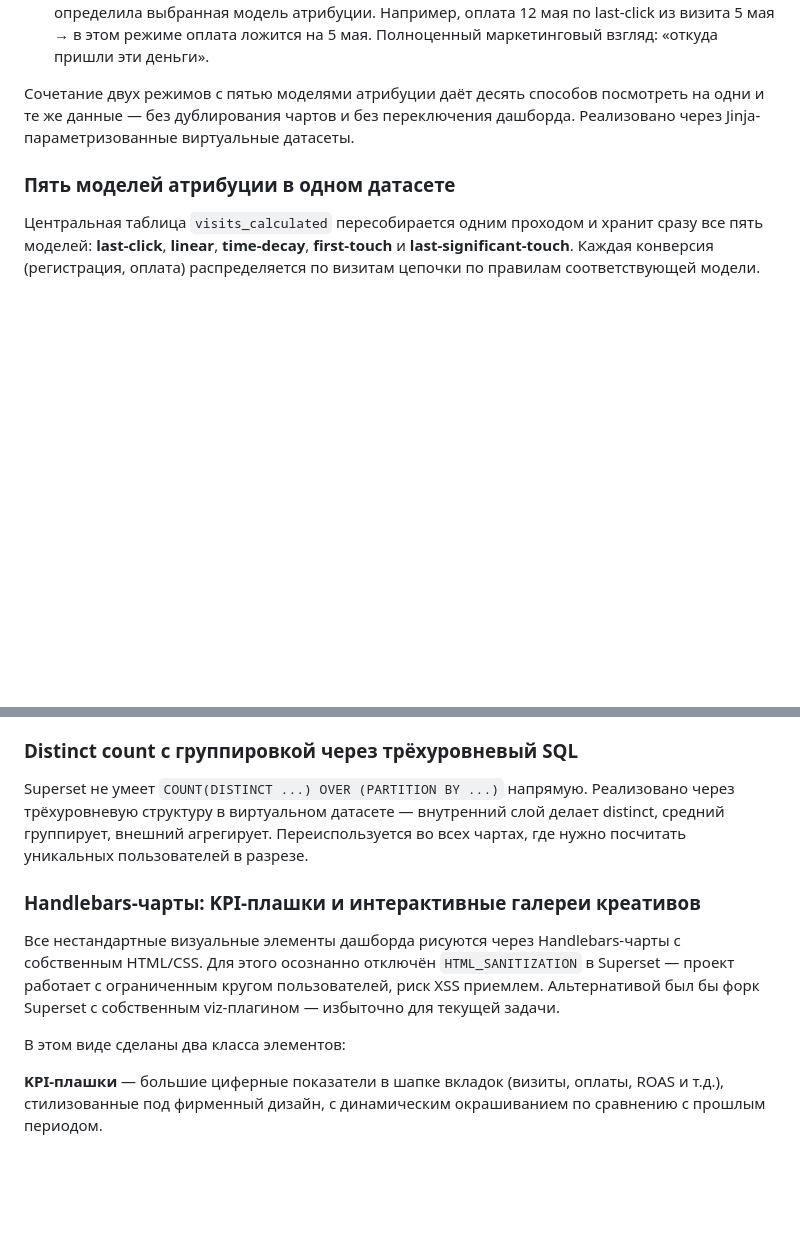
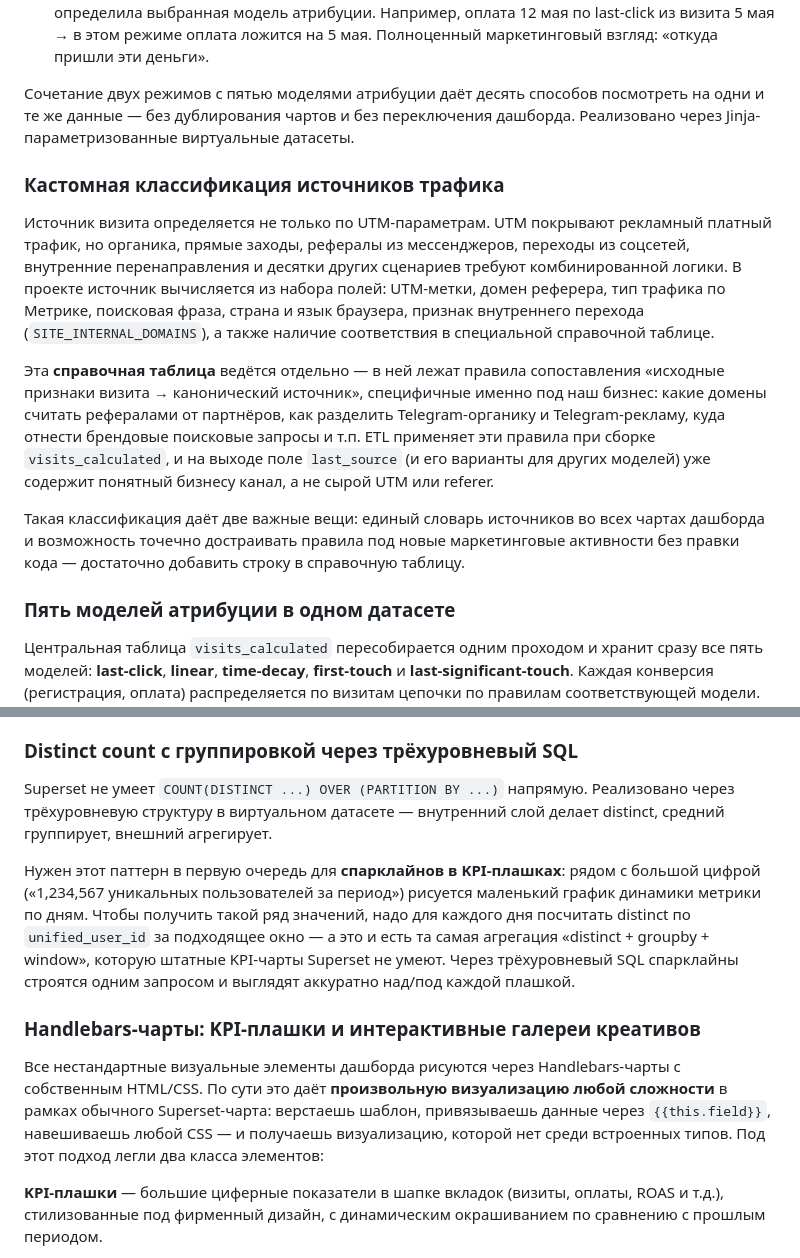
Before and after one commit to Pianist13r/MostAI_Analytics_Demo, a Markdown page: README.md, 2 parts joined by grey strips. Drawn GitHub-style; blank space fills up the shorter version.

Commit message:
docs(readme): зачем нужен distinct count + новый блок про кастомные источники + чистка блока Handlebars
- Distinct count: добавлено объяснение, что трёхуровневый SQL нужен для спарклайнов в KPI-плашках — рассчёт ряда уникальных пользователей по дням для маленького графика динамики над/под крупной цифрой
- Handlebars: убран абзац про HTML_SANITIZATION/XSS/форк-альтернативу; вместо этого — короткое объяснение, что Handlebars даёт произвольную визуализацию любой сложности (шаблон + CSS + привязка через {{this.field}})
- Новый блок «Кастомная классификация источников трафика»: вынесен после блока про два временных режима; описывает, что источник определяется не только по UTM, а по комбинации UTM + рефереров + типа трафика + страны + языка + флага внутренних доменов + справочной таблицы с бизнес-правилами; объясняет преимущество — единый словарь источников и точечное расширение через справочник без правки кода

```diff
--- a/README.md
+++ b/README.md
@@ -61,6 +61,14 @@
 
 Сочетание двух режимов с пятью моделями атрибуции даёт десять способов посмотреть на одни и те же данные — без дублирования чартов и без переключения дашборда. Реализовано через Jinja-параметризованные виртуальные датасеты.
 
+### Кастомная классификация источников трафика
+
+Источник визита определяется не только по UTM-параметрам. UTM покрывают рекламный платный трафик, но органика, прямые заходы, рефералы из мессенджеров, переходы из соцсетей, внутренние перенаправления и десятки других сценариев требуют комбинированной логики. В проекте источник вычисляется из набора полей: UTM-метки, домен реферера, тип трафика по Метрике, поисковая фраза, страна и язык браузера, признак внутреннего перехода (`SITE_INTERNAL_DOMAINS`), а также наличие соответствия в специальной справочной таблице.
+
+Эта **справочная таблица** ведётся отдельно — в ней лежат правила сопоставления «исходные признаки визита → канонический источник», специфичные именно под наш бизнес: какие домены считать рефералами от партнёров, как разделить Telegram-органику и Telegram-рекламу, куда отнести брендовые поисковые запросы и т.п. ETL применяет эти правила при сборке `visits_calculated`, и на выходе поле `last_source` (и его варианты для других моделей) уже содержит понятный бизнесу канал, а не сырой UTM или referer.
+
+Такая классификация даёт две важные вещи: единый словарь источников во всех чартах дашборда и возможность точечно достраивать правила под новые маркетинговые активности без правки кода — достаточно добавить строку в справочную таблицу.
+
 ### Пять моделей атрибуции в одном датасете
 
 Центральная таблица `visits_calculated` пересобирается одним проходом и хранит сразу все пять моделей: **last-click**, **linear**, **time-decay**, **first-touch** и **last-significant-touch**. Каждая конверсия (регистрация, оплата) распределяется по визитам цепочки по правилам соответствующей модели. Пересборка — атомарный swap: данные пишутся в таблицу `_new`, после успешного завершения старая таблица заменяется через `ALTER TABLE RENAME` в одной транзакции. Окно неконсистентности для дашборда — нулевое. Базовые CTE атрибуции вынесены в `_build_attribution_base_ctes()` — бизнес-правило «failed = status≠approved и нет approved в течение часа» живёт в одном месте.
@@ -90,13 +98,13 @@ WHERE attribution_model = '{{ filter_values("attribution_model")[0] }}'
 
 ### Distinct count с группировкой через трёхуровневый SQL
 
-Superset не умеет `COUNT(DISTINCT ...) OVER (PARTITION BY ...)` напрямую. Реализовано через трёхуровневую структуру в виртуальном датасете — внутренний слой делает distinct, средний группирует, внешний агрегирует. Переиспользуется во всех чартах, где нужно посчитать уникальных пользователей в разрезе.
+Superset не умеет `COUNT(DISTINCT ...) OVER (PARTITION BY ...)` напрямую. Реализовано через трёхуровневую структуру в виртуальном датасете — внутренний слой делает distinct, средний группирует, внешний агрегирует.
+
+Нужен этот паттерн в первую очередь для **спарклайнов в KPI-плашках**: рядом с большой цифрой («1,234,567 уникальных пользователей за период») рисуется маленький график динамики метрики по дням. Чтобы получить такой ряд значений, надо для каждого дня посчитать distinct по `unified_user_id` за подходящее окно — а это и есть та самая агрегация «distinct + groupby + window», которую штатные KPI-чарты Superset не умеют. Через трёхуровневый SQL спарклайны строятся одним запросом и выглядят аккуратно над/под каждой плашкой.
 
 ### Handlebars-чарты: KPI-плашки и интерактивные галереи креативов
 
-Все нестандартные визуальные элементы дашборда рисуются через Handlebars-чарты с собственным HTML/CSS. Для этого осознанно отключён `HTML_SANITIZATION` в Superset — проект работает с ограниченным кругом пользователей, риск XSS приемлем. Альтернативой был бы форк Superset с собственным viz-плагином — избыточно для текущей задачи.
-
-В этом виде сделаны два класса элементов:
+Все нестандартные визуальные элементы дашборда рисуются через Handlebars-чарты с собственным HTML/CSS. По сути это даёт **произвольную визуализацию любой сложности** в рамках обычного Superset-чарта: верстаешь шаблон, привязываешь данные через `{{this.field}}`, навешиваешь любой CSS — и получаешь визуализацию, которой нет среди встроенных типов. Под этот подход легли два класса элементов:
 
 **KPI-плашки** — большие циферные показатели в шапке вкладок (визиты, оплаты, ROAS и т.д.), стилизованные под фирменный дизайн, с динамическим окрашиванием по сравнению с прошлым периодом.
 
```
